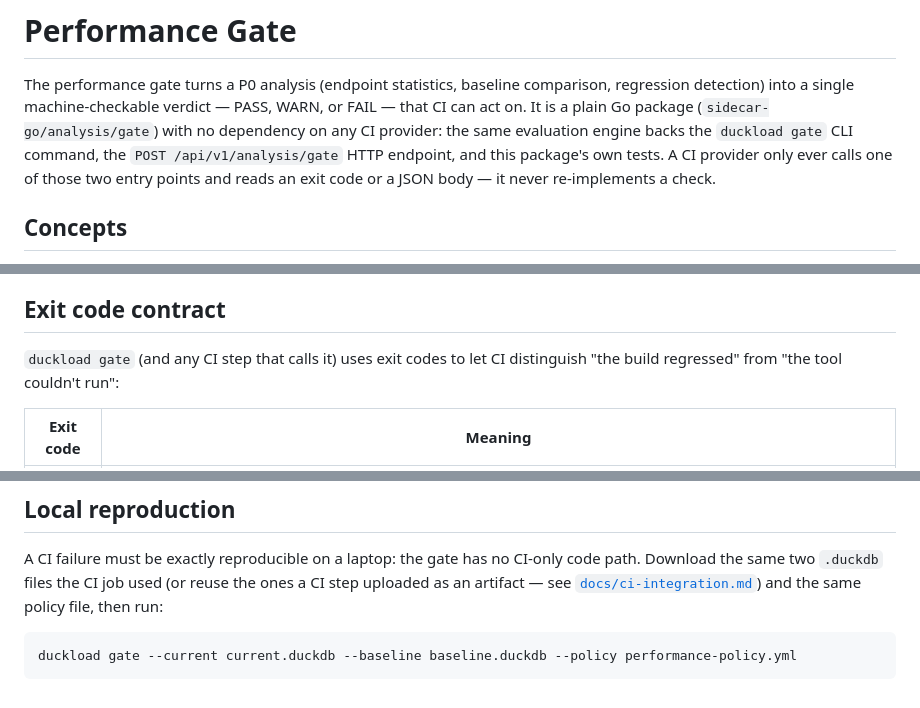
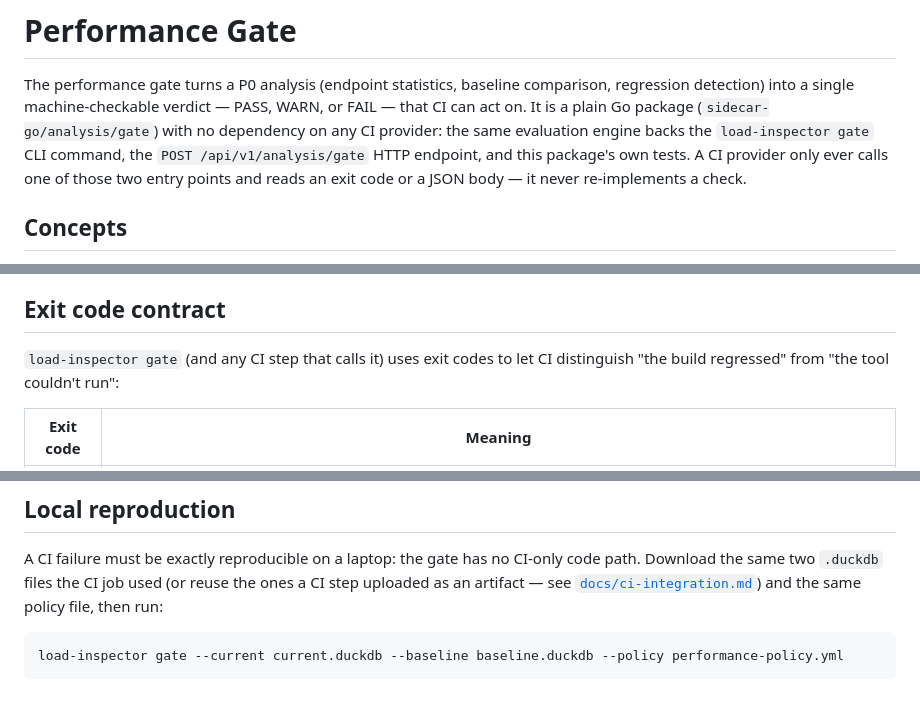
Before and after one commit to sibukixxx/load-inspector, a Markdown page: docs/performance-gate.md, 3 parts joined by grey strips. Drawn GitHub-style.

Commit message:
docs: rename product and CLI to Load Inspector

````diff
--- a/docs/performance-gate.md
+++ b/docs/performance-gate.md
@@ -4,7 +4,7 @@ The performance gate turns a P0 analysis (endpoint statistics, baseline
 comparison, regression detection) into a single machine-checkable verdict —
 PASS, WARN, or FAIL — that CI can act on. It is a plain Go package
 (`sidecar-go/analysis/gate`) with no dependency on any CI provider: the
-same evaluation engine backs the `duckload gate` CLI command, the
+same evaluation engine backs the `load-inspector gate` CLI command, the
 `POST /api/v1/analysis/gate` HTTP endpoint, and this package's own tests.
 A CI provider only ever calls one of those two entry points and reads an
 exit code or a JSON body — it never re-implements a check.
@@ -137,7 +137,7 @@ endpoints were analyzed.
 
 ## Exit code contract
 
-`duckload gate` (and any CI step that calls it) uses exit codes to let CI
+`load-inspector gate` (and any CI step that calls it) uses exit codes to let CI
 distinguish "the build regressed" from "the tool couldn't run":
 
 | Exit code | Meaning |
@@ -166,5 +166,5 @@ CI-only code path. Download the same two `.duckdb` files the CI job used
 then run:
 
 ```bash
-duckload gate --current current.duckdb --baseline baseline.duckdb --policy performance-policy.yml
+load-inspector gate --current current.duckdb --baseline baseline.duckdb --policy performance-policy.yml
 ```
````
